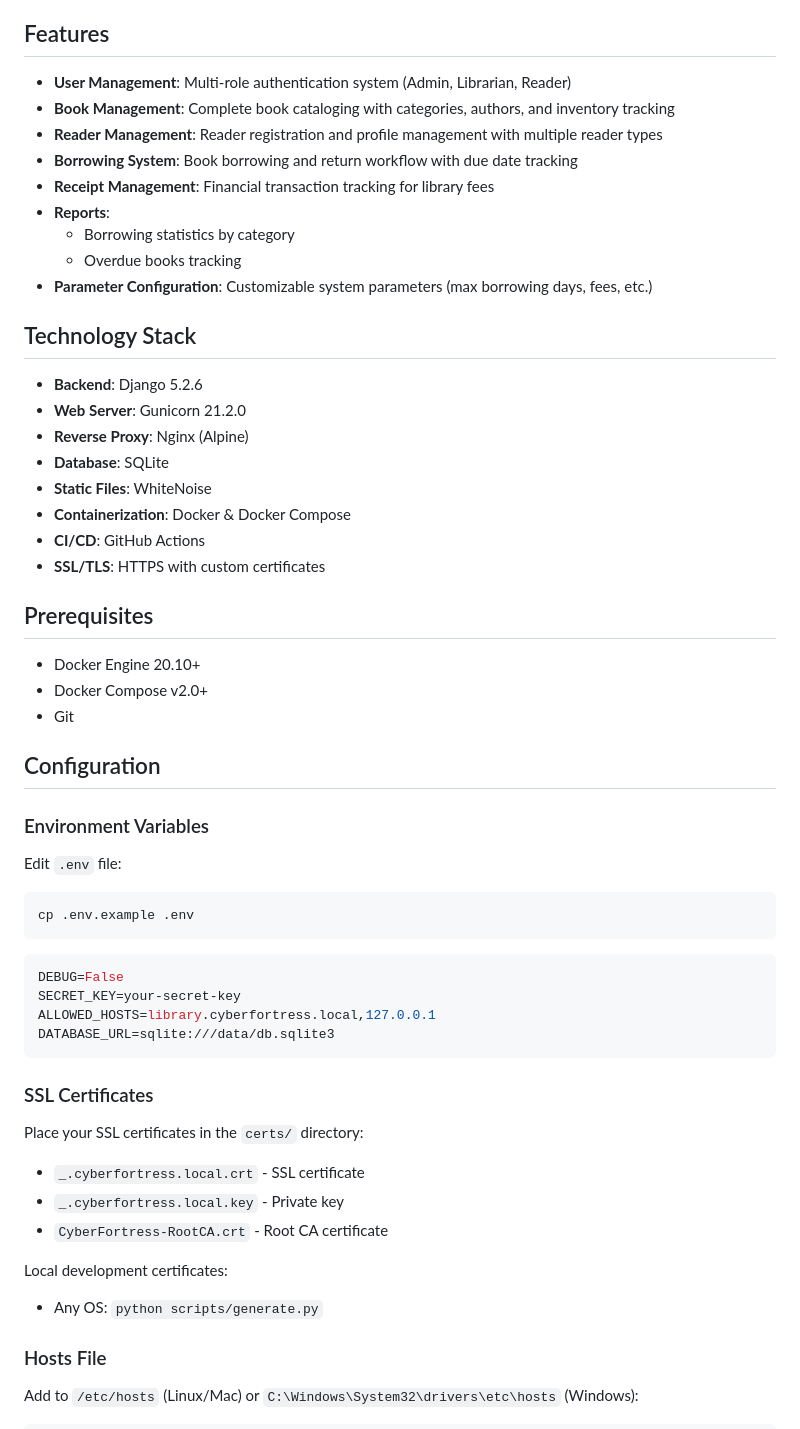
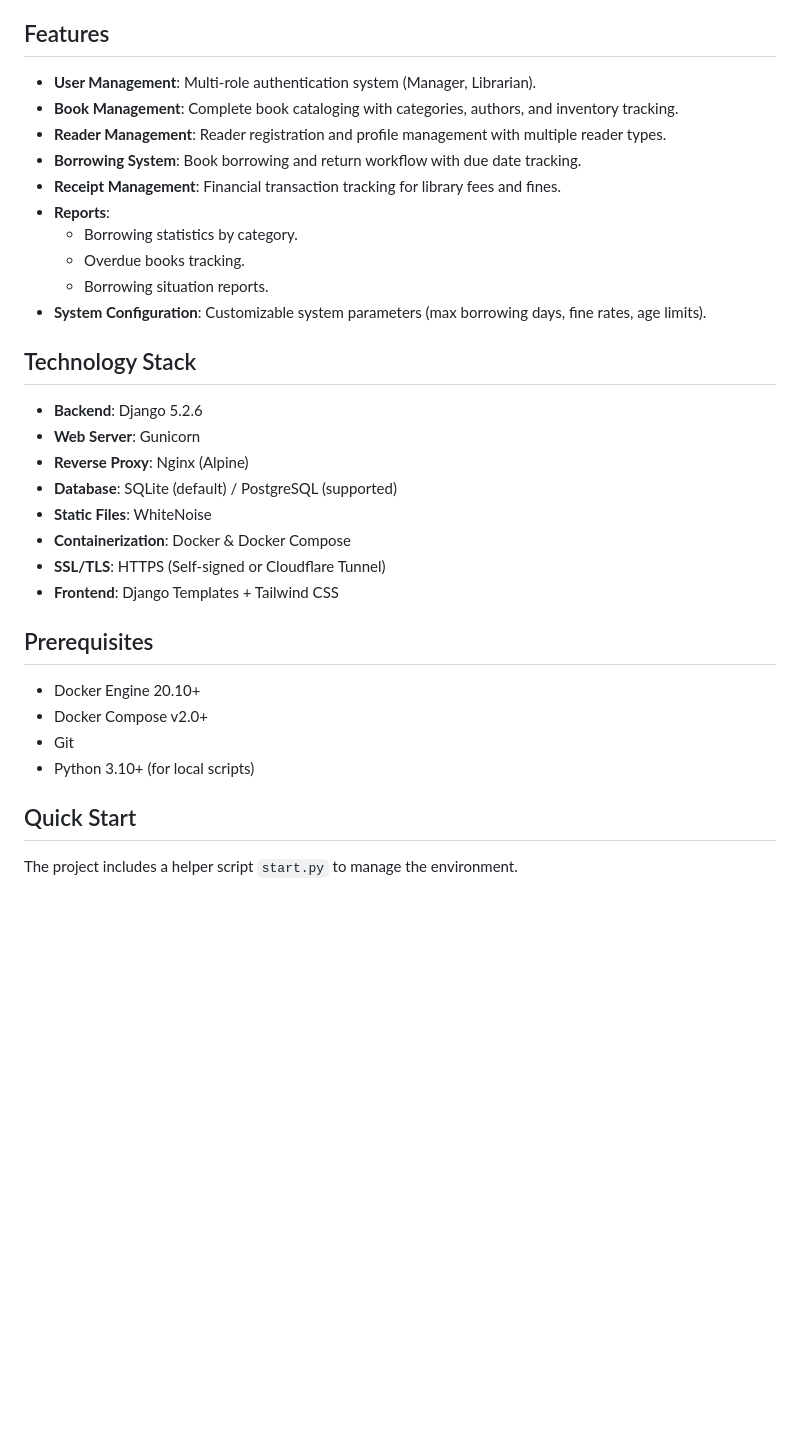
Before and after one commit to WanThinnn/Library-Management-System, a Markdown page: README.md, the part around one of its changes. GitHub-like rendering; blank space fills up the shorter version.

Commit message:
docs: Streamline README by simplifying the quick start guide, updating feature descriptions, and refining the technology stack.

````diff
--- a/README.md
+++ b/README.md
@@ -4,61 +4,36 @@ A comprehensive library management system built with Django, featuring book cata
 
 ## Features
 
-- **User Management**: Multi-role authentication system (Admin, Librarian, Reader)
-- **Book Management**: Complete book cataloging with categories, authors, and inventory tracking
-- **Reader Management**: Reader registration and profile management with multiple reader types
-- **Borrowing System**: Book borrowing and return workflow with due date tracking
-- **Receipt Management**: Financial transaction tracking for library fees
+- **User Management**: Multi-role authentication system (Manager, Librarian).
+- **Book Management**: Complete book cataloging with categories, authors, and inventory tracking.
+- **Reader Management**: Reader registration and profile management with multiple reader types.
+- **Borrowing System**: Book borrowing and return workflow with due date tracking.
+- **Receipt Management**: Financial transaction tracking for library fees and fines.
 - **Reports**:
-  - Borrowing statistics by category
-  - Overdue books tracking
-- **Parameter Configuration**: Customizable system parameters (max borrowing days, fees, etc.)
+  - Borrowing statistics by category.
+  - Overdue books tracking.
+  - Borrowing situation reports.
+- **System Configuration**: Customizable system parameters (max borrowing days, fine rates, age limits).
 
 ## Technology Stack
 
 - **Backend**: Django 5.2.6
-- **Web Server**: Gunicorn 21.2.0
+- **Web Server**: Gunicorn
 - **Reverse Proxy**: Nginx (Alpine)
-- **Database**: SQLite
+- **Database**: SQLite (default) / PostgreSQL (supported)
 - **Static Files**: WhiteNoise
 - **Containerization**: Docker & Docker Compose
-- **CI/CD**: GitHub Actions
-- **SSL/TLS**: HTTPS with custom certificates
+- **SSL/TLS**: HTTPS (Self-signed or Cloudflare Tunnel)
+- **Frontend**: Django Templates + Tailwind CSS
 
 ## Prerequisites
 
 - Docker Engine 20.10+
 - Docker Compose v2.0+
 - Git
+- Python 3.10+ (for local scripts)
 
+## Quick Start
 
-## Configuration
+The project includes a helper script `start.py` to manage the environment.
 
-### Environment Variables
-
-Edit `.env` file:
-```bash
-cp .env.example .env
-```
-
-```env
-DEBUG=False
-SECRET_KEY=your-secret-key
-ALLOWED_HOSTS=library.cyberfortress.local,127.0.0.1
-DATABASE_URL=sqlite:///data/db.sqlite3
-```
-
-### SSL Certificates
-
-Place your SSL certificates in the `certs/` directory:
-- `_.cyberfortress.local.crt` - SSL certificate
-- `_.cyberfortress.local.key` - Private key
-- `CyberFortress-RootCA.crt` - Root CA certificate
-
-Local development certificates:
-- Any OS: `python scripts/generate.py`
-
-### Hosts File
-
-Add to `/etc/hosts` (Linux/Mac) or `C:\Windows\System32\drivers\etc\hosts` (Windows):
-
````
Also changed, not shown: other parts of README.md (+86 -184 lines).
